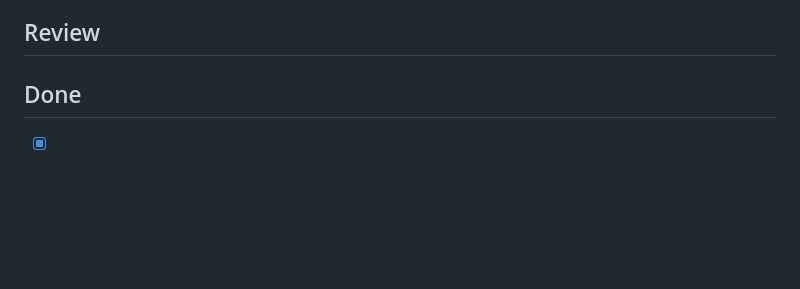
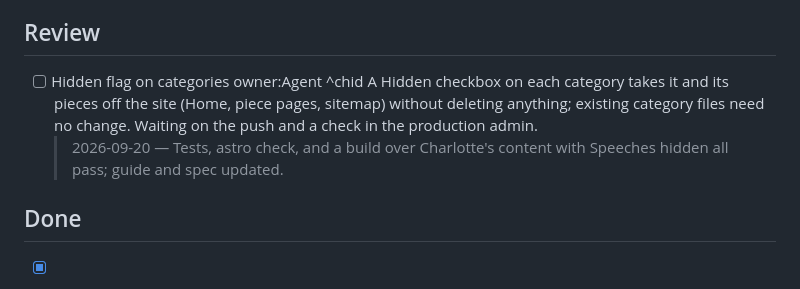
Before and after one commit to ismaelffj/CharlottePortfolio, a Markdown page: .kanban/board.md, the part around the change. Rendered like a GitHub page; blank space fills up the shorter version.

Commit message:
Put the hidden-category flag in review on the board

```diff
--- a/.kanban/board.md
+++ b/.kanban/board.md
@@ -28,6 +28,10 @@ created: 2026-09-18
     - [ ] Admin round trip: add a category and a poem, delete the category, delete the poem
     > 2026-09-19 — Stylesheets inlined and Newsreader moved to its weight-only build after the first Lighthouse runs (85 and 92); Home stays at 93 because the remaining levers are design changes, declined.
 ## Review
+
+- [ ] Hidden flag on categories owner:Agent ^chid
+    A Hidden checkbox on each category takes it and its pieces off the site (Home, piece pages, sitemap) without deleting anything; existing category files need no change. Waiting on the push and a check in the production admin.
+    > 2026-09-20 — Tests, astro check, and a build over Charlotte's content with Speeches hidden all pass; guide and spec updated.
 
 ## Done
 
```
